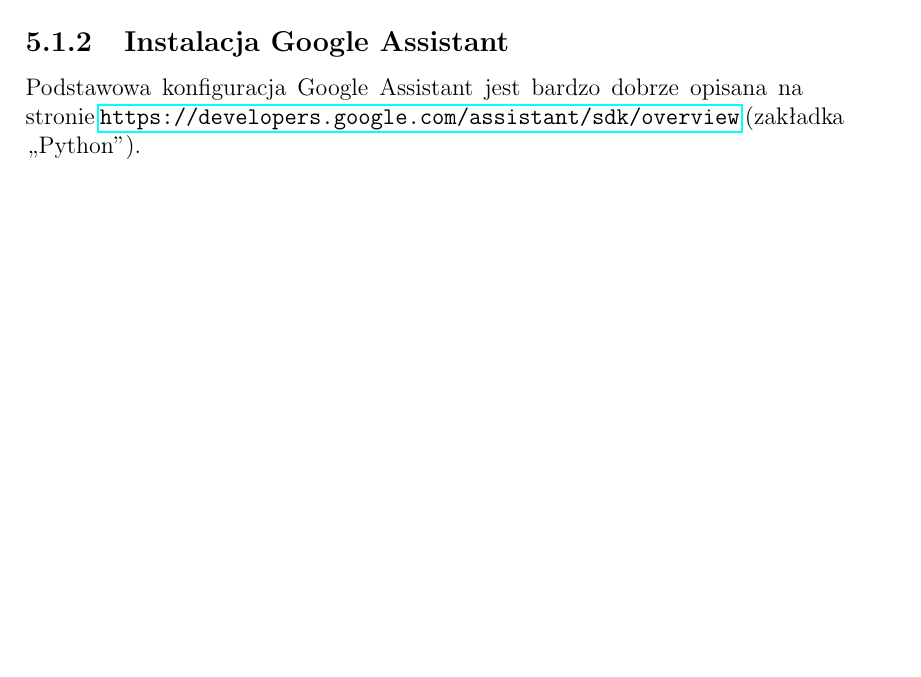
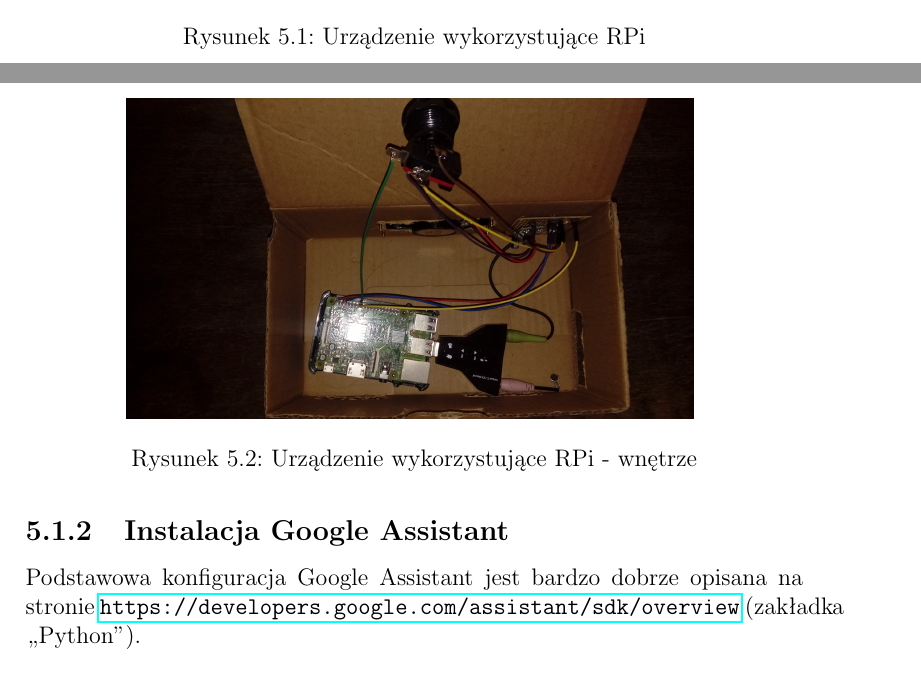
Before and after one commit to MGniew/ZSW, a LaTeX document (others/documentation/doc.tex, which reads others/documentation/chapters/realizacja.tex): part of page 21 of 32 before the commit and two parts of pages 20 and 21 of 32 after it, the two joined at a grey line, cut at the place of the change, the shorter picture padded with empty space. Compiled offline with pdfLaTeX.

Commit message:
PDF built

```diff
--- a/others/documentation/chapters/realizacja.tex
+++ b/others/documentation/chapters/realizacja.tex
@@ -4,3 +4,9 @@
 
 Na podstawie schematu (dostępnego w poprzednim rozdziale) został zbudowany prototyp urządzenia pełniącego rolę asystenta.
 
+	\begin{figure}[H]
+	\centering
+	\includegraphics[width=10cm]{out.jpg}
+	\caption{Urządzenie wykorzystujące RPi}
+	\label{img:out}
+	\end{figure}
@@ -10,7 +13,10 @@ Na podstawie schematu (dostępnego w poprzednim rozdziale) został zbudowany pro
 
-\begin{center}
-\adjustbox{valign=t}{\includegraphics[width=10cm]{in.jpg}}
-\end{center}
+	\begin{figure}[H]
+		\centering
+	\includegraphics[width=10cm]{in.jpg}
+	\caption{Urządzenie wykorzystujące RPi - wnętrze}
+	\label{img:in}
+	\end{figure}
 
 \subsection{Instalacja Google Assistant}
 
```
Also changed, not shown: others/documentation/chapters/projekt.tex (+2 -0 lines), others/documentation/chapters/realizacja.tex (3 more changed lines).
